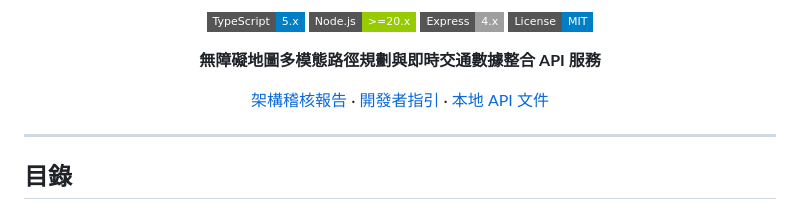
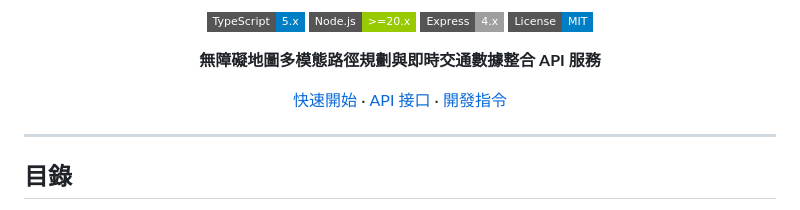
Before and after one commit to yuzen9622/taipei-accessible-backend, a Markdown page: README.md, the part around the change. GitHub-like rendering; badges without logos.

Commit message:
docs: replace external links in header with internal section anchors
- Remove external doc links from the center header block.
- Add internal section anchors for Quick Start, API Groups, and Development Commands.

```diff
--- a/README.md
+++ b/README.md
@@ -8,7 +8,7 @@
 
 **無障礙地圖多模態路徑規劃與即時交通數據整合 API 服務**
 
-[架構稽核報告](docs/reports/architecture-audit.md) · [開發者指引](CLAUDE.md) · [本地 API 文件](http://localhost:5000/docs)
+  [快速開始](#快速開始) · [API 接口](#api-接口分組說明) · [開發指令](#開發與建構指令)
 
 </div>
 
```
